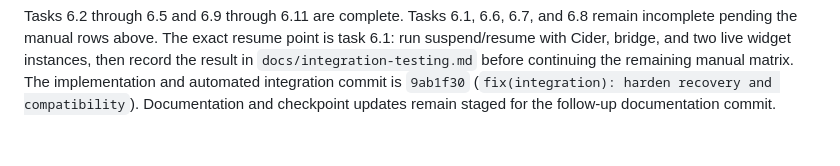
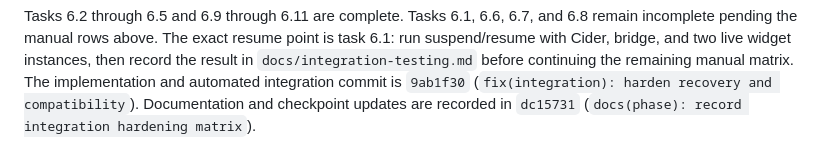
Before and after one commit to Lfmpaes/klyric, a Markdown page: docs/phase-status.md, the part around the change. Drawn GitHub-style.

Commit message:
docs(phase): finalize integration checkpoint

```diff
--- a/docs/phase-status.md
+++ b/docs/phase-status.md
@@ -443,4 +443,5 @@ instances, then record the result in `docs/integration-testing.md` before
 continuing the remaining manual matrix.
 The implementation and automated integration commit is `9ab1f30`
 (`fix(integration): harden recovery and compatibility`). Documentation and
-checkpoint updates remain staged for the follow-up documentation commit.
+checkpoint updates are recorded in `dc15731`
+(`docs(phase): record integration hardening matrix`).
```
Also changed, not shown: AGENTS.md (+1 -1 lines).
